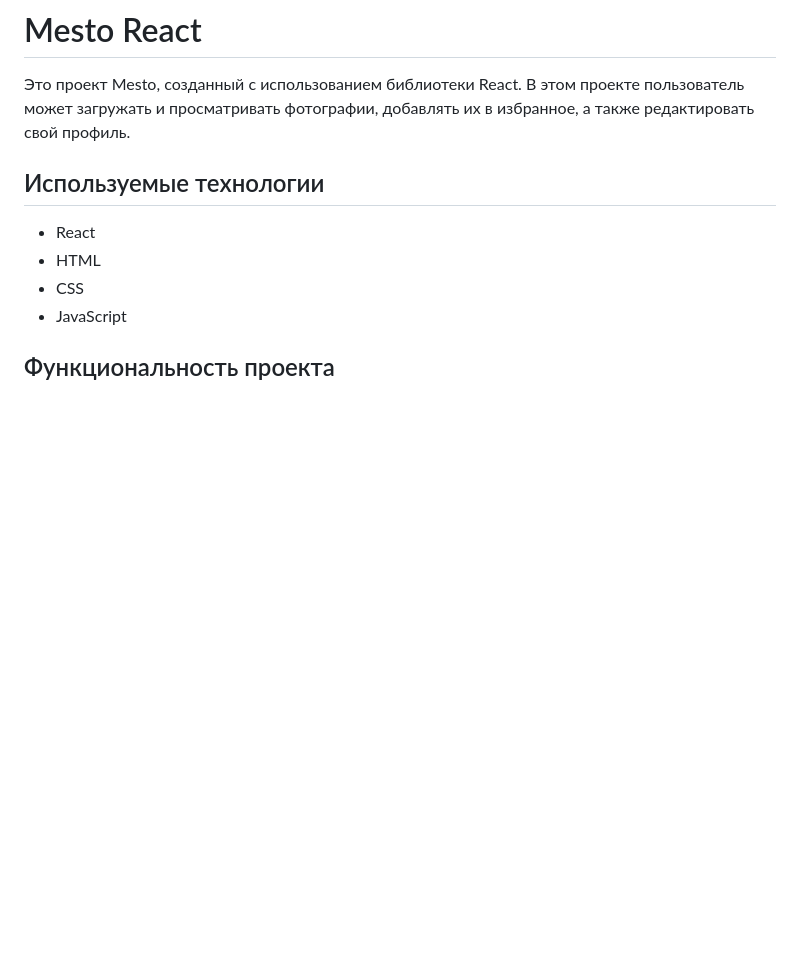
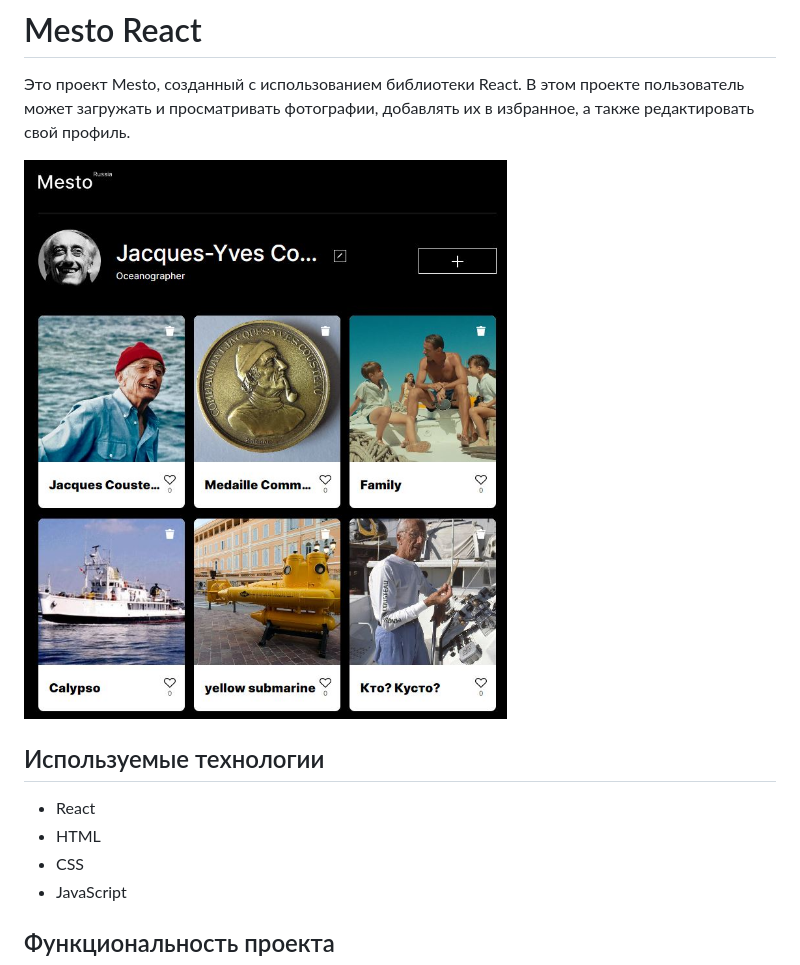
Before and after one commit to lizapleshakova/mesto-react, a Markdown page: README.md, the part around the change. Drawn GitHub-style; pictures changed too: src/images/screenshot.JPG (added); blank space fills up the shorter version.

```diff
--- a/README.md
+++ b/README.md
@@ -1,6 +1,9 @@
 # Mesto React
 
 Это проект Mesto, созданный с использованием библиотеки React. В этом проекте пользователь может загружать и просматривать фотографии, добавлять их в избранное, а также редактировать свой профиль.
+
+![screenshot](/src/images/screenshot.JPG)
+
 
 ## Используемые технологии
 
```
